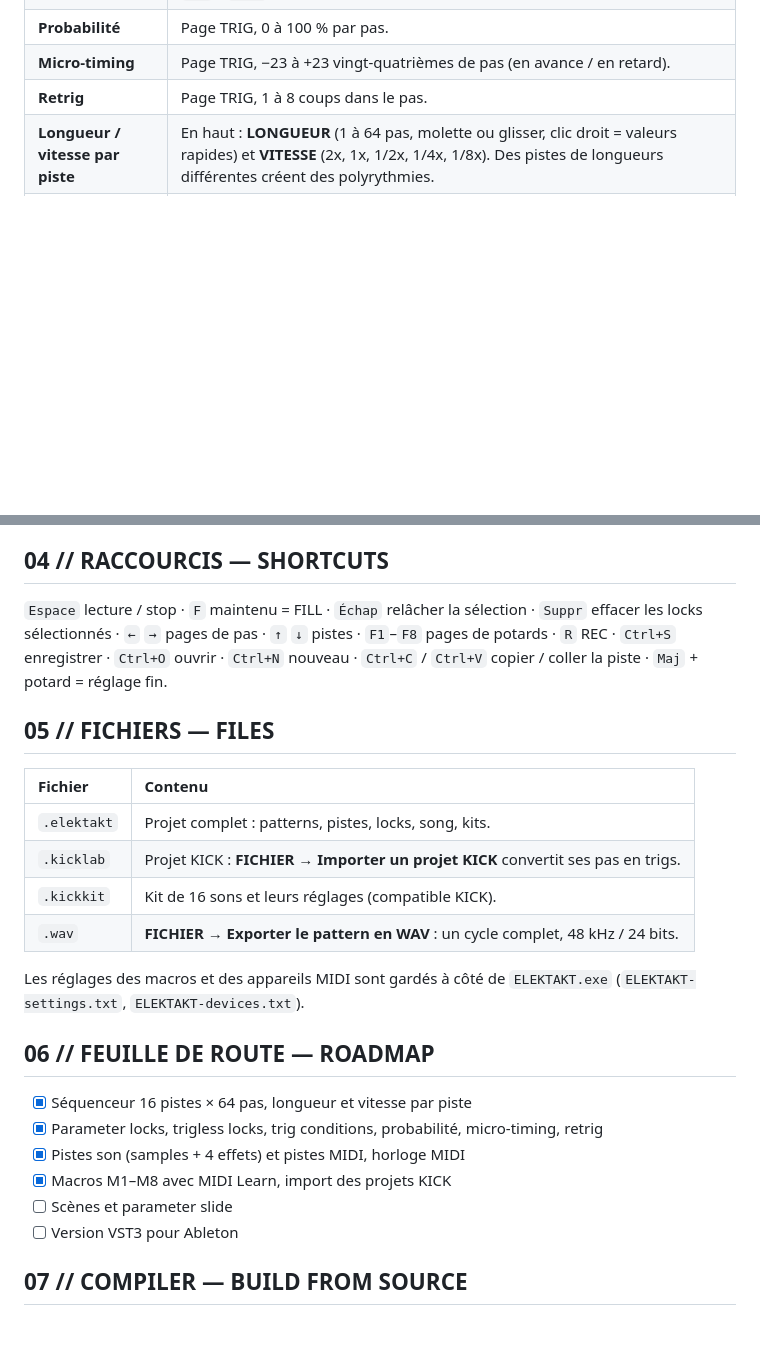
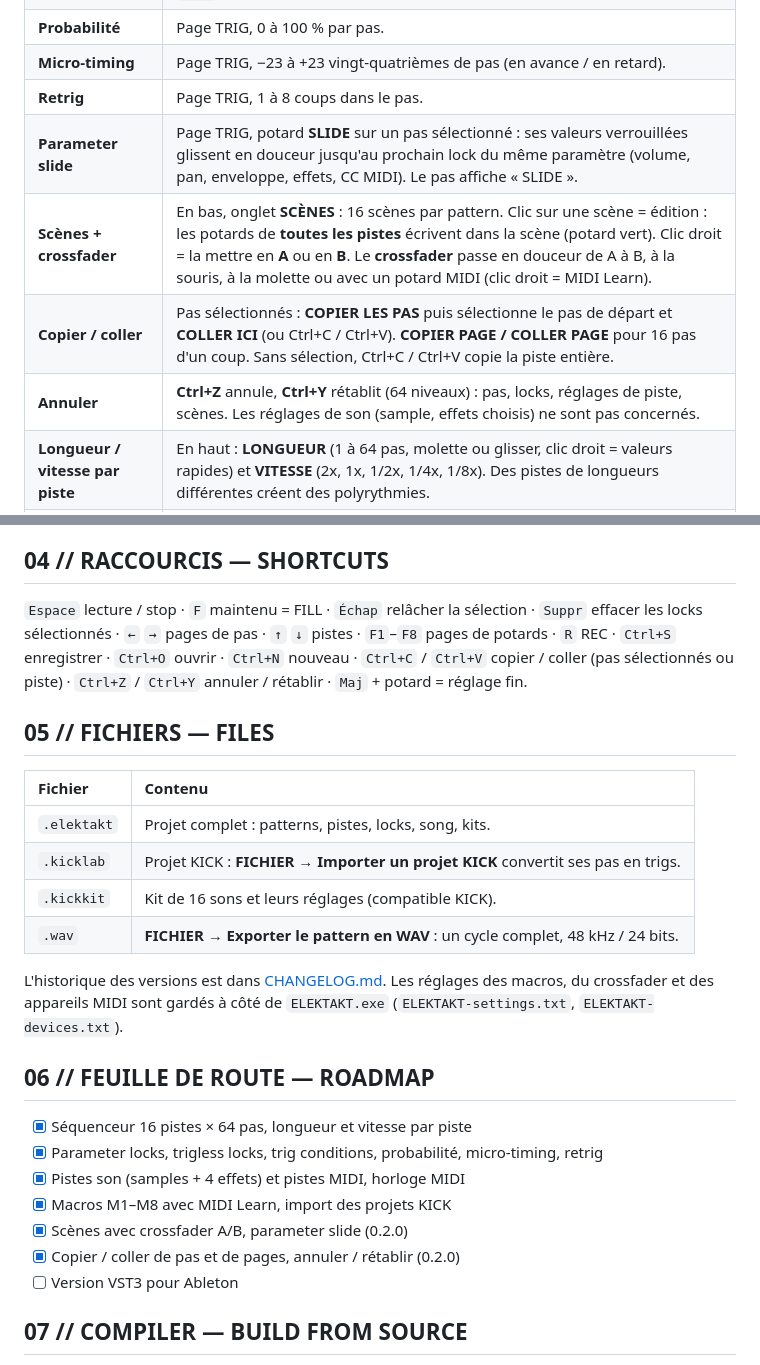
Before and after one commit to olivershadd-star/KINETAKT, a Markdown page: README.md, 2 parts joined by grey strips. Rendered like a GitHub page; blank space fills up the shorter version.

```diff
--- a/README.md
+++ b/README.md
@@ -41,6 +43,10 @@
 | **Probabilité** | Page TRIG, 0 à 100 % par pas. |
 | **Micro-timing** | Page TRIG, −23 à +23 vingt-quatrièmes de pas (en avance / en retard). |
 | **Retrig** | Page TRIG, 1 à 8 coups dans le pas. |
+| **Parameter slide** | Page TRIG, potard **SLIDE** sur un pas sélectionné : ses valeurs verrouillées glissent en douceur jusqu'au prochain lock du même paramètre (volume, pan, enveloppe, effets, CC MIDI). Le pas affiche « SLIDE ». |
+| **Scènes + crossfader** | En bas, onglet **SCÈNES** : 16 scènes par pattern. Clic sur une scène = édition : les potards de **toutes les pistes** écrivent dans la scène (potard vert). Clic droit = la mettre en **A** ou en **B**. Le **crossfader** passe en douceur de A à B, à la souris, à la molette ou avec un potard MIDI (clic droit = MIDI Learn). |
+| **Copier / coller** | Pas sélectionnés : **COPIER LES PAS** puis sélectionne le pas de départ et **COLLER ICI** (ou Ctrl+C / Ctrl+V). **COPIER PAGE / COLLER PAGE** pour 16 pas d'un coup. Sans sélection, Ctrl+C / Ctrl+V copie la piste entière. |
+| **Annuler** | **Ctrl+Z** annule, **Ctrl+Y** rétablit (64 niveaux) : pas, locks, réglages de piste, scènes. Les réglages de son (sample, effets choisis) ne sont pas concernés. |
 | **Longueur / vitesse par piste** | En haut : **LONGUEUR** (1 à 64 pas, molette ou glisser, clic droit = valeurs rapides) et **VITESSE** (2x, 1x, 1/2x, 1/4x, 1/8x). Des pistes de longueurs différentes créent des polyrythmies. |
 | **Longueur maître** | `INF` : les pistes tournent librement et un pattern en attente démarre toutes les 16 pas. Une valeur (1–64) relance toutes les pistes à ce rythme. |
 | **Swing** | 50 à 80 %, appliqué aux pas pairs. |
@@ -65,7 +71,7 @@ Le bouton **CLOCK OUT** coupe ou rétablit l'envoi de l'horloge. Les notes MIDI
 
 ## 04 // RACCOURCIS — SHORTCUTS
 
-`Espace` lecture / stop · `F` maintenu = FILL · `Échap` relâcher la sélection · `Suppr` effacer les locks sélectionnés · `←` `→` pages de pas · `↑` `↓` pistes · `F1`–`F8` pages de potards · `R` REC · `Ctrl+S` enregistrer · `Ctrl+O` ouvrir · `Ctrl+N` nouveau · `Ctrl+C` / `Ctrl+V` copier / coller la piste · `Maj` + potard = réglage fin.
+`Espace` lecture / stop · `F` maintenu = FILL · `Échap` relâcher la sélection · `Suppr` effacer les locks sélectionnés · `←` `→` pages de pas · `↑` `↓` pistes · `F1`–`F8` pages de potards · `R` REC · `Ctrl+S` enregistrer · `Ctrl+O` ouvrir · `Ctrl+N` nouveau · `Ctrl+C` / `Ctrl+V` copier / coller (pas sélectionnés ou piste) · `Ctrl+Z` / `Ctrl+Y` annuler / rétablir · `Maj` + potard = réglage fin.
 
 ## 05 // FICHIERS — FILES
 
@@ -76,7 +82,7 @@ Le bouton **CLOCK OUT** coupe ou rétablit l'envoi de l'horloge. Les notes MIDI
 | `.kickkit` | Kit de 16 sons et leurs réglages (compatible KICK). |
 | `.wav` | **FICHIER → Exporter le pattern en WAV** : un cycle complet, 48 kHz / 24 bits. |
 
-Les réglages des macros et des appareils MIDI sont gardés à côté de `ELEKTAKT.exe` (`ELEKTAKT-settings.txt`, `ELEKTAKT-devices.txt`).
+L'historique des versions est dans [CHANGELOG.md](CHANGELOG.md). Les réglages des macros, du crossfader et des appareils MIDI sont gardés à côté de `ELEKTAKT.exe` (`ELEKTAKT-settings.txt`, `ELEKTAKT-devices.txt`).
 
 ## 06 // FEUILLE DE ROUTE — ROADMAP
 
@@ -84,7 +90,8 @@ Les réglages des macros et des appareils MIDI sont gardés à côté de `ELEKTA
 - [x] Parameter locks, trigless locks, trig conditions, probabilité, micro-timing, retrig
 - [x] Pistes son (samples + 4 effets) et pistes MIDI, horloge MIDI
 - [x] Macros M1–M8 avec MIDI Learn, import des projets KICK
-- [ ] Scènes et parameter slide
+- [x] Scènes avec crossfader A/B, parameter slide (0.2.0)
+- [x] Copier / coller de pas et de pages, annuler / rétablir (0.2.0)
 - [ ] Version VST3 pour Ableton
 
 ## 07 // COMPILER — BUILD FROM SOURCE
```
Also changed, not shown: other parts of README.md (+4 -2 lines), CHANGELOG.md (added, +13 -0 lines), docs/apercu-scenes.png (added), docs/apercu.png, 10 other files.
